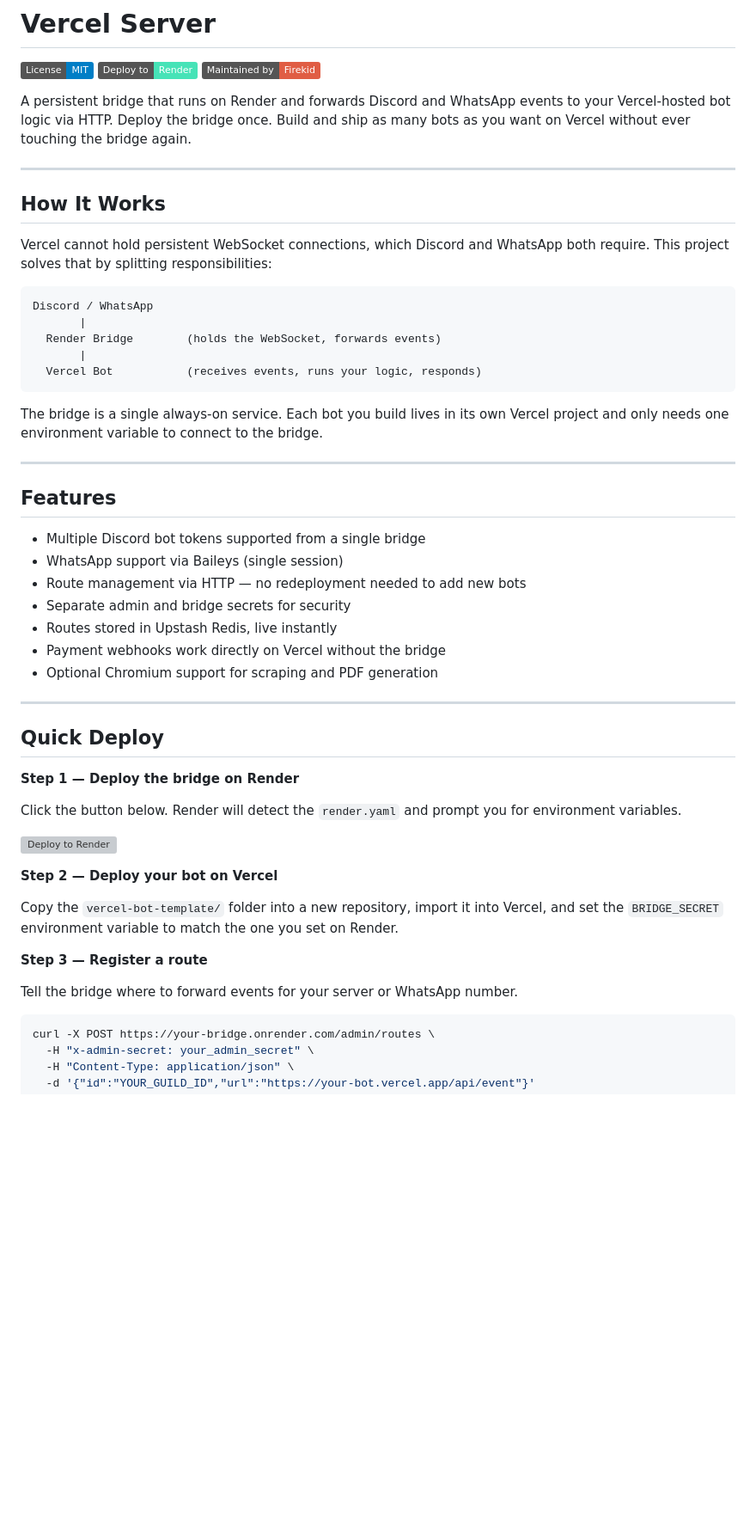
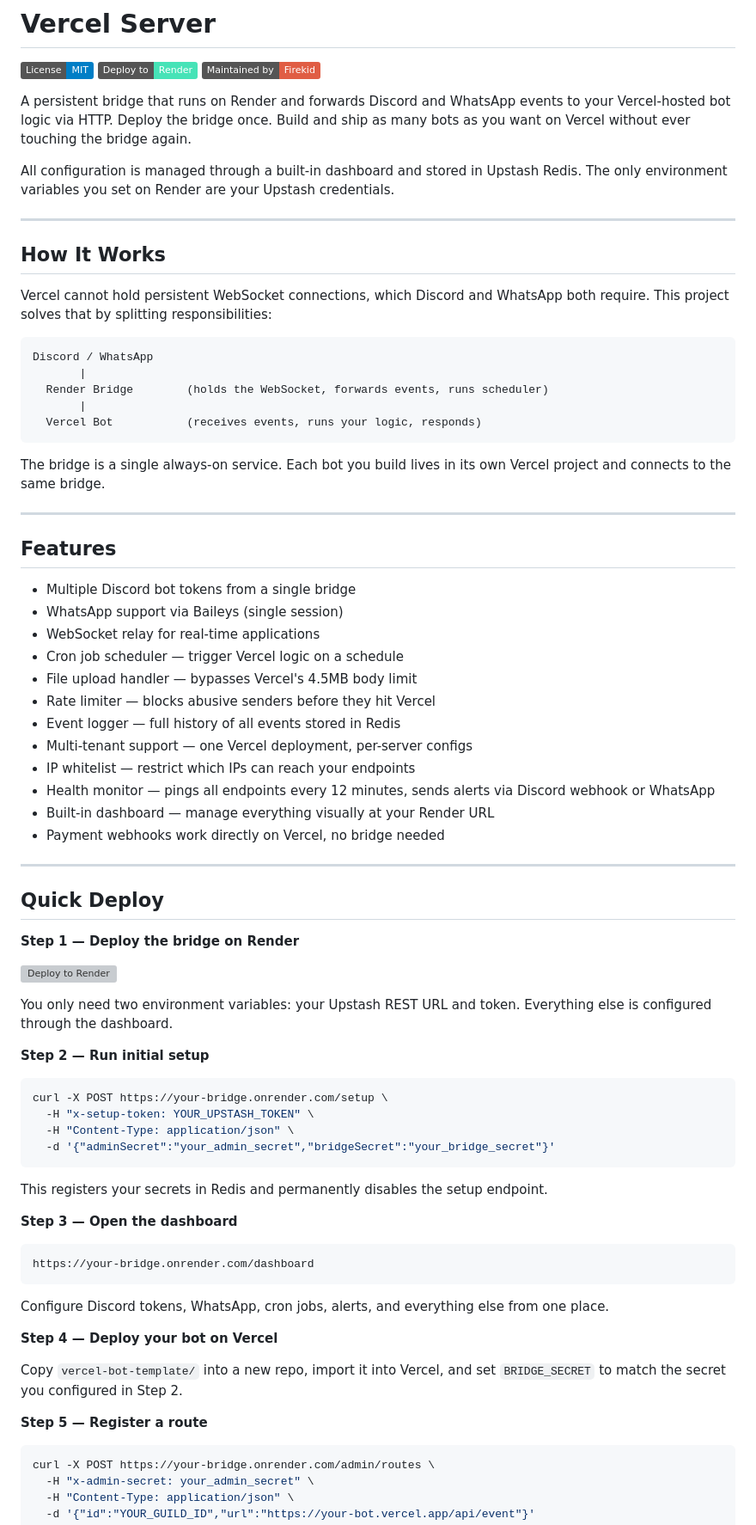
Before and after one commit to Firekid-is-him/Vercel-persistent-server, a Markdown page: README.md, the part around one of its changes. Shown at 86% size. Rendered like a GitHub page; badges without logos; blank space fills up the shorter version; grey boxes are pictures that could not be loaded.

````diff
--- a/README.md
+++ b/README.md
@@ -5,6 +5,8 @@
 [![Maintained by Firekid](https://img.shields.io/badge/Maintained%20by-Firekid-red)](https://github.com/Firekid-is-him)
 
 A persistent bridge that runs on Render and forwards Discord and WhatsApp events to your Vercel-hosted bot logic via HTTP. Deploy the bridge once. Build and ship as many bots as you want on Vercel without ever touching the bridge again.
+
+All configuration is managed through a built-in dashboard and stored in Upstash Redis. The only environment variables you set on Render are your Upstash credentials.
 
 ---
 
@@ -15,24 +17,29 @@ Vercel cannot hold persistent WebSocket connections, which Discord and WhatsApp
 ```
 Discord / WhatsApp
        |
-  Render Bridge        (holds the WebSocket, forwards events)
+  Render Bridge        (holds the WebSocket, forwards events, runs scheduler)
        |
   Vercel Bot           (receives events, runs your logic, responds)
 ```
 
-The bridge is a single always-on service. Each bot you build lives in its own Vercel project and only needs one environment variable to connect to the bridge.
+The bridge is a single always-on service. Each bot you build lives in its own Vercel project and connects to the same bridge.
 
 ---
 
 ## Features
 
-- Multiple Discord bot tokens supported from a single bridge
+- Multiple Discord bot tokens from a single bridge
 - WhatsApp support via Baileys (single session)
-- Route management via HTTP — no redeployment needed to add new bots
-- Separate admin and bridge secrets for security
-- Routes stored in Upstash Redis, live instantly
-- Payment webhooks work directly on Vercel without the bridge
-- Optional Chromium support for scraping and PDF generation
+- WebSocket relay for real-time applications
+- Cron job scheduler — trigger Vercel logic on a schedule
+- File upload handler — bypasses Vercel's 4.5MB body limit
+- Rate limiter — blocks abusive senders before they hit Vercel
+- Event logger — full history of all events stored in Redis
+- Multi-tenant support — one Vercel deployment, per-server configs
+- IP whitelist — restrict which IPs can reach your endpoints
+- Health monitor — pings all endpoints every 12 minutes, sends alerts via Discord webhook or WhatsApp
+- Built-in dashboard — manage everything visually at your Render URL
+- Payment webhooks work directly on Vercel, no bridge needed
 
 ---
 
@@ -40,17 +47,34 @@ The bridge is a single always-on service. Each bot you build lives in its own Ve
 
 **Step 1 — Deploy the bridge on Render**
 
-Click the button below. Render will detect the `render.yaml` and prompt you for environment variables.
-
 [![Deploy to Render](https://render.com/images/deploy-to-render-button.svg)](https://render.com/deploy?repo=https://github.com/Firekid-is-him/Vercel-persistent-server)
 
-**Step 2 — Deploy your bot on Vercel**
+You only need two environment variables: your Upstash REST URL and token. Everything else is configured through the dashboard.
 
-Copy the `vercel-bot-template/` folder into a new repository, import it into Vercel, and set the `BRIDGE_SECRET` environment variable to match the one you set on Render.
+**Step 2 — Run initial setup**
 
-**Step 3 — Register a route**
+```bash
+curl -X POST https://your-bridge.onrender.com/setup \
+  -H "x-setup-token: YOUR_UPSTASH_TOKEN" \
+  -H "Content-Type: application/json" \
+  -d '{"adminSecret":"your_admin_secret","bridgeSecret":"your_bridge_secret"}'
+```
 
-Tell the bridge where to forward events for your server or WhatsApp number.
+This registers your secrets in Redis and permanently disables the setup endpoint.
+
+**Step 3 — Open the dashboard**
+
+```
+https://your-bridge.onrender.com/dashboard
+```
+
+Configure Discord tokens, WhatsApp, cron jobs, alerts, and everything else from one place.
+
+**Step 4 — Deploy your bot on Vercel**
+
+Copy `vercel-bot-template/` into a new repo, import it into Vercel, and set `BRIDGE_SECRET` to match the secret you configured in Step 2.
+
+**Step 5 — Register a route**
 
 ```bash
 curl -X POST https://your-bridge.onrender.com/admin/routes \
````
Also changed, not shown: other parts of README.md (+20 -33 lines).
